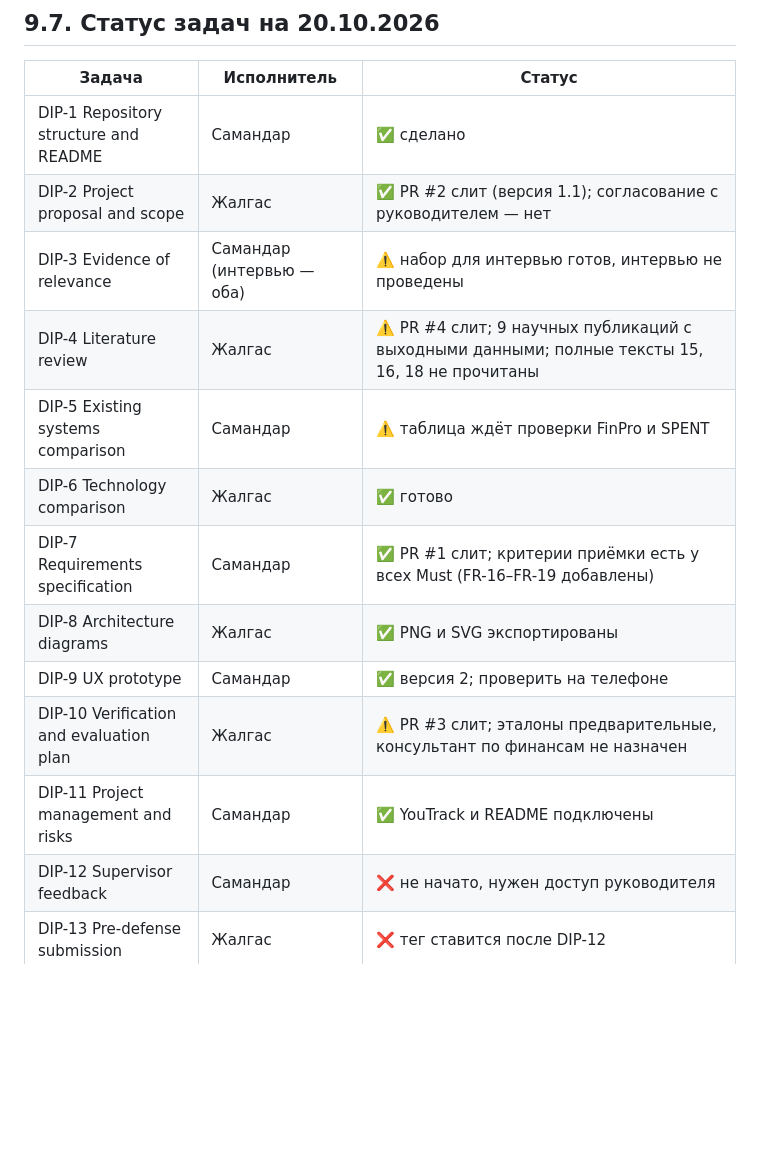
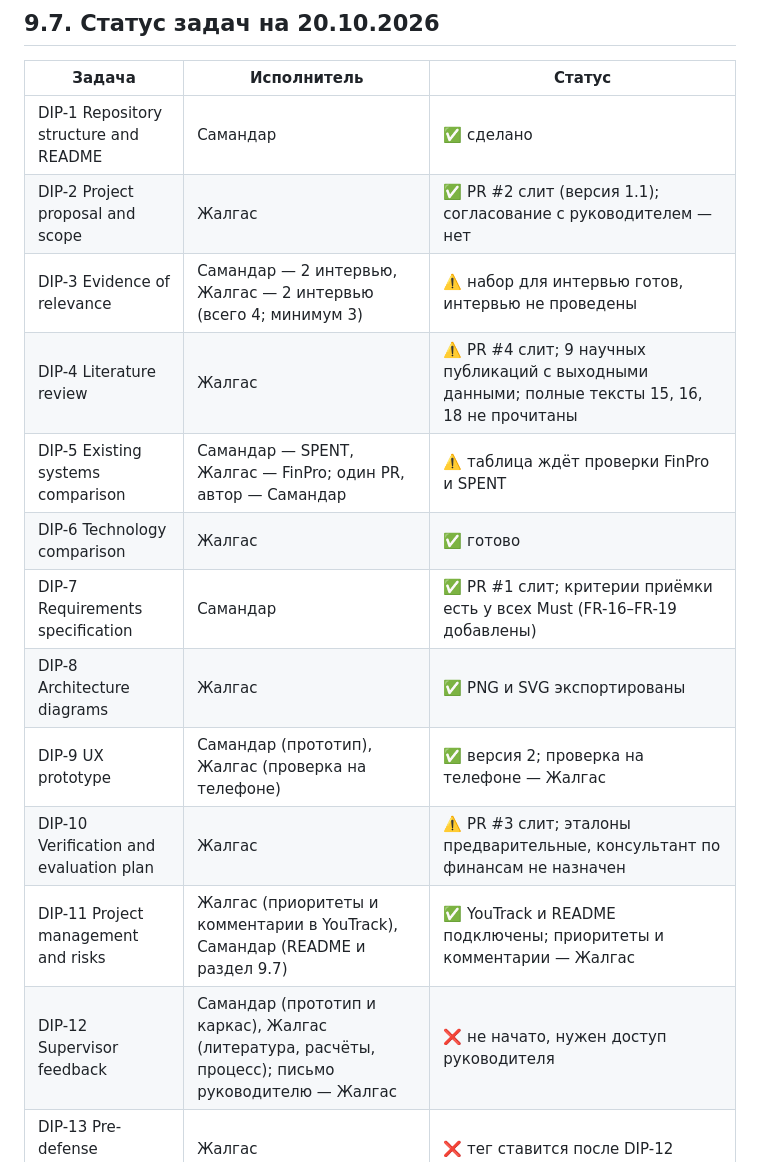
Before and after one commit to Samandar-subo/Development-of-a-Game-Based-Platform-for-Financial-Literacy-Education-for-Students, a Markdown page: docs/09_project_management.md, the part around the change. Rendered like a GitHub page; blank space fills up the shorter version.

Commit message:
DIP-11: Rebalance open tasks between team members

```diff
--- a/docs/09_project_management.md
+++ b/docs/09_project_management.md
@@ -62,16 +62,16 @@
 |---|---|---|
 | DIP-1 Repository structure and README | Самандар | ✅ сделано |
 | DIP-2 Project proposal and scope | Жалгас | ✅ PR #2 слит (версия 1.1); согласование с руководителем — нет |
-| DIP-3 Evidence of relevance | Самандар (интервью — оба) | ⚠️ набор для интервью готов, интервью не проведены |
+| DIP-3 Evidence of relevance | Самандар — 2 интервью, Жалгас — 2 интервью (всего 4; минимум 3) | ⚠️ набор для интервью готов, интервью не проведены |
 | DIP-4 Literature review | Жалгас | ⚠️ PR #4 слит; 9 научных публикаций с выходными данными; полные тексты 15, 16, 18 не прочитаны |
-| DIP-5 Existing systems comparison | Самандар | ⚠️ таблица ждёт проверки FinPro и SPENT |
+| DIP-5 Existing systems comparison | Самандар — SPENT, Жалгас — FinPro; один PR, автор — Самандар | ⚠️ таблица ждёт проверки FinPro и SPENT |
 | DIP-6 Technology comparison | Жалгас | ✅ готово |
 | DIP-7 Requirements specification | Самандар | ✅ PR #1 слит; критерии приёмки есть у всех Must (FR-16–FR-19 добавлены) |
 | DIP-8 Architecture diagrams | Жалгас | ✅ PNG и SVG экспортированы |
-| DIP-9 UX prototype | Самандар | ✅ версия 2; проверить на телефоне |
+| DIP-9 UX prototype | Самандар (прототип), Жалгас (проверка на телефоне) | ✅ версия 2; проверка на телефоне — Жалгас |
 | DIP-10 Verification and evaluation plan | Жалгас | ⚠️ PR #3 слит; эталоны предварительные, консультант по финансам не назначен |
-| DIP-11 Project management and risks | Самандар | ✅ YouTrack и README подключены |
-| DIP-12 Supervisor feedback | Самандар | ❌ не начато, нужен доступ руководителя |
+| DIP-11 Project management and risks | Жалгас (приоритеты и комментарии в YouTrack), Самандар (README и раздел 9.7) | ✅ YouTrack и README подключены; приоритеты и комментарии — Жалгас |
+| DIP-12 Supervisor feedback | Самандар (прототип и каркас), Жалгас (литература, расчёты, процесс); письмо руководителю — Жалгас | ❌ не начато, нужен доступ руководителя |
 | DIP-13 Pre-defense submission | Жалгас | ❌ тег ставится после DIP-12 |
 | DIP-14 Database schema draft | Жалгас | ❌ следующий этап, не для предзащиты |
 | DIP-15 Flutter client skeleton | Самандар | ✅ PR #5 слит: вход, главный экран, 3 виджет-теста; сервера, сценариев, SVG-аватара и экранов «Прогресс» и «Профиль» пока нет |
```
